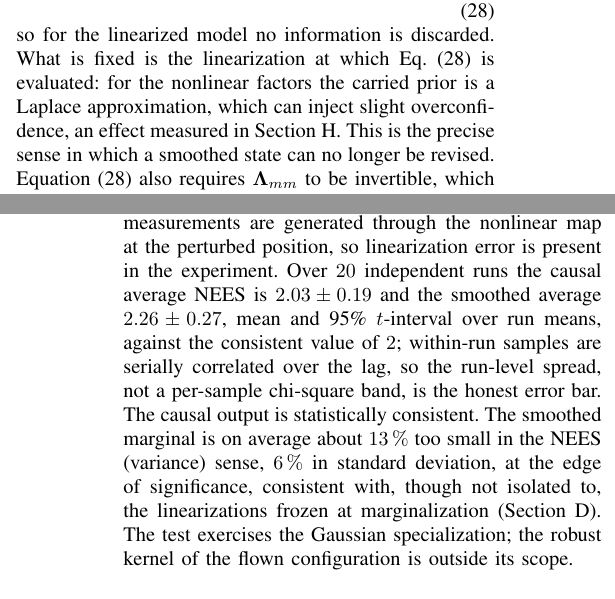
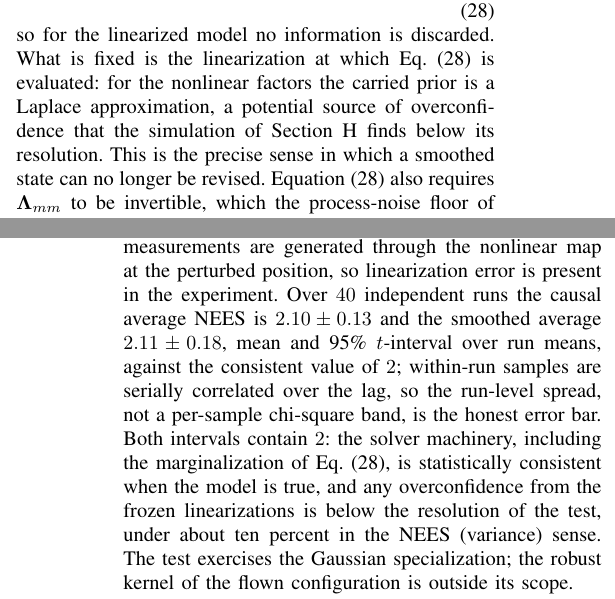
Before and after one commit to cinco125-source/MagNav, a LaTeX paper (paper/taes_incremental.tex): two parts of the columns of pages 9 and 15 of 18, joined at a grey line, cut so that both start at the same text. Compiled offline with pdfLaTeX.

Commit message:
NEES to 40 runs: both outputs consistent (2.10+/-0.13, 2.11+/-0.18), 20-run smoothed bias was MC noise
Co-Authored-By: Claude Fable 5 <noreply@anthropic.com>
Claude-Session: https://claude.ai/code/session_01AUJE1HcGpWPWEdESz5E48P

```diff
--- a/paper/taes_incremental.tex
+++ b/paper/taes_incremental.tex
@@ -966,9 +966,10 @@ forward is the Schur complement
 \end{equation}
 so for the linearized model no information is discarded. What is fixed is
 the linearization at which Eq.~\eqref{eq:schur} is evaluated: for the
-nonlinear factors the carried prior is a Laplace approximation, which can
-inject slight overconfidence, an effect measured in
-Section~\ref{sec:consistency}. This is the precise sense in which a smoothed
+nonlinear factors the carried prior is a Laplace approximation, a potential
+source of overconfidence that the simulation of
+Section~\ref{sec:consistency} finds below its resolution. This is the
+precise sense in which a smoothed
 state can no longer be revised. Equation~\eqref{eq:schur} also requires
 $\boldsymbol{\Lambda}_{mm}$ to be invertible, which the process-noise floor
 of Section~\ref{sec:incremental} guarantees.
@@ -1522,18 +1523,17 @@ covariance $\mathbf{P}$ from the Bayes tree, at the newest state for the
 causal output and at the state leaving the lag for the smoothed output. The
 synthetic measurements are generated through the nonlinear map at the
 perturbed position, so linearization error is present in the experiment.
-Over \num{20} independent runs the causal average NEES is $2.03\pm0.19$ and
-the smoothed average $2.26\pm0.27$, mean and 95\% $t$-interval over run
+Over \num{40} independent runs the causal average NEES is $2.10\pm0.13$ and
+the smoothed average $2.11\pm0.18$, mean and 95\% $t$-interval over run
 means, against the consistent value of \num{2}; within-run samples are
 serially correlated over the lag, so the run-level spread, not a per-sample
-chi-square band, is the honest error bar. The causal output is statistically
-consistent. The smoothed marginal is on average about \SI{13}{\percent} too
-small in the NEES (variance) sense, \SI{6}{\percent} in standard deviation,
-at the edge of significance, consistent with, though not isolated to, the
-linearizations frozen at marginalization
-(Section~\ref{sec:incremental}). The test exercises the Gaussian
-specialization; the robust kernel of the flown configuration is outside its
-scope.
+chi-square band, is the honest error bar. Both intervals contain \num{2}:
+the solver machinery, including the marginalization of
+Eq.~\eqref{eq:schur}, is statistically consistent when the model is true,
+and any overconfidence from the frozen linearizations is below the
+resolution of the test, under about ten percent in the NEES (variance)
+sense. The test exercises the Gaussian specialization; the robust kernel of
+the flown configuration is outside its scope.
 
 \emph{Coverage in flight.} On real data the model is not perfect, the map
 carries error and the interference is not white, so the same statistic is a
```
Also changed, not shown: research/gtsam_poc/mc_nees_result_e.csv (added, +6 -0 lines), research/gtsam_poc/mc_nees_result_f.csv (added, +6 -0 lines), research/gtsam_poc/mc_nees_result_g.csv (added, +6 -0 lines), research/gtsam_poc/mc_nees_result_h.csv (added, +6 -0 lines), paper/taes_incremental.pdf.
